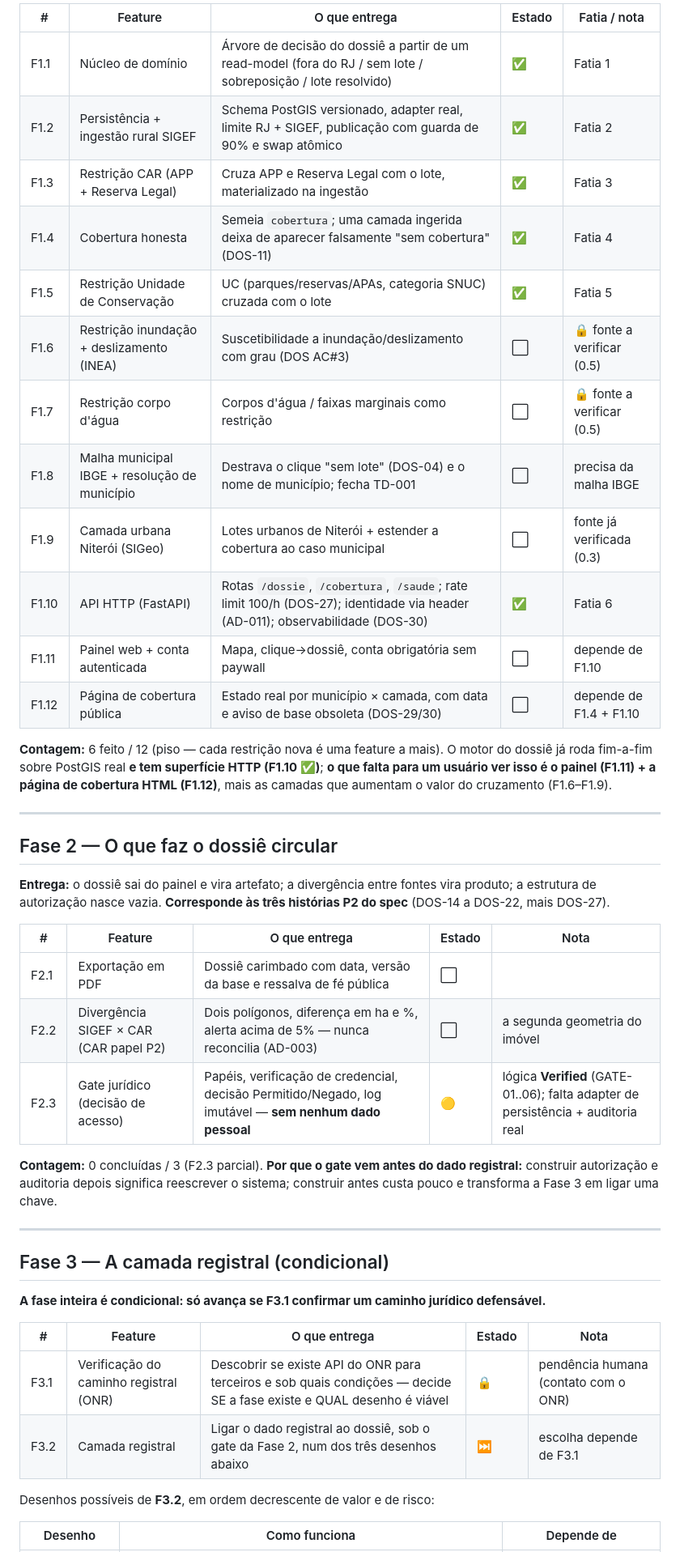
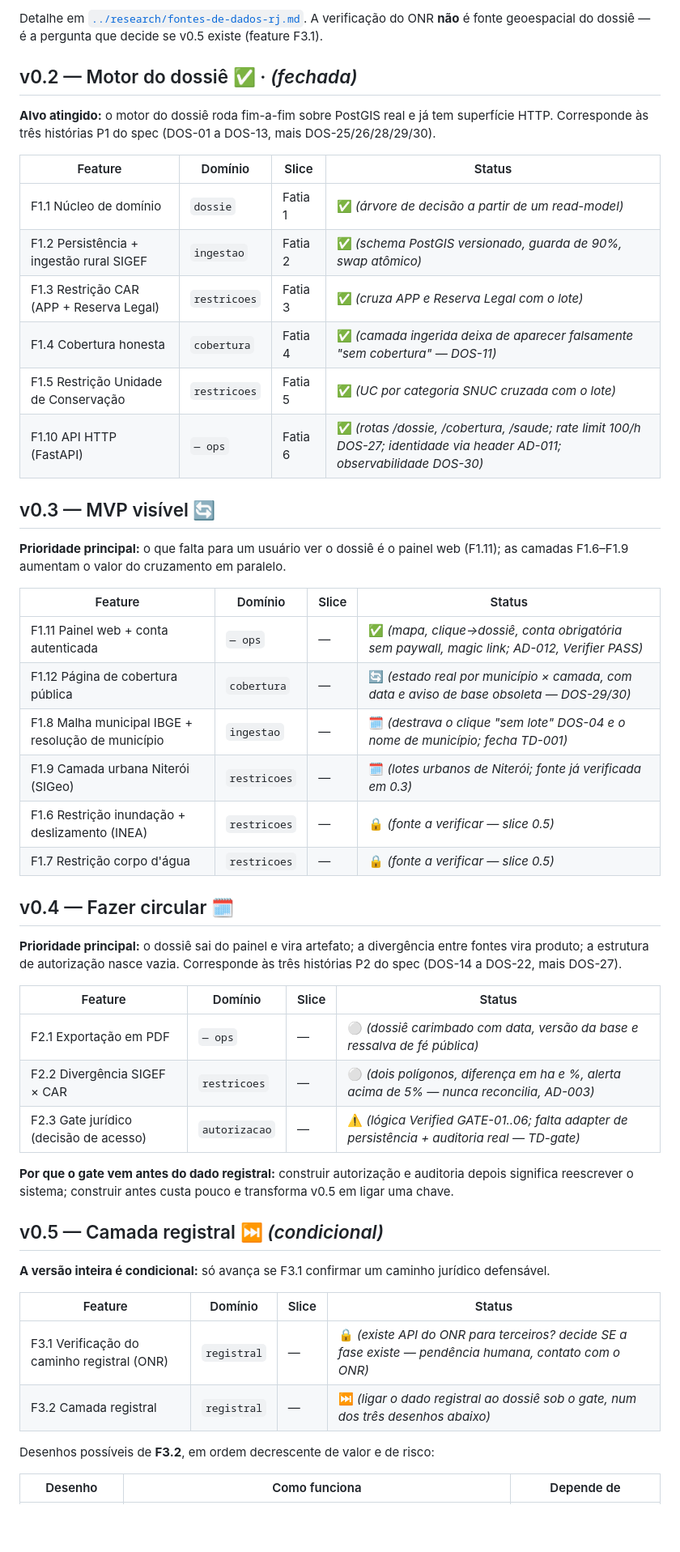
Before and after one commit to gustavofsousa/Terrametrica, a Markdown page: docs/produto/roadmap.md, the part around one of its changes. Shown at 81% size. Drawn GitHub-style; blank space fills up the shorter version.

```diff
--- a/docs/produto/roadmap.md
+++ b/docs/produto/roadmap.md
@@ -67,52 +47,54 @@ segunda vez, o problema não era esse.
 
-| # | Feature | O que entrega | Estado | Fatia / nota |
-| --- | --- | --- | --- | --- |
-| F1.1 | Núcleo de domínio | Árvore de decisão do dossiê a partir de um read-model (fora do RJ / sem lote / sobreposição / lote resolvido) | ✅ | Fatia 1 |
-| F1.2 | Persistência + ingestão rural SIGEF | Schema PostGIS versionado, adapter real, limite RJ + SIGEF, publicação com guarda de 90% e swap atômico | ✅ | Fatia 2 |
-| F1.3 | Restrição CAR (APP + Reserva Legal) | Cruza APP e Reserva Legal com o lote, materializado na ingestão | ✅ | Fatia 3 |
-| F1.4 | Cobertura honesta | Semeia `cobertura`; uma camada ingerida deixa de aparecer falsamente "sem cobertura" (DOS-11) | ✅ | Fatia 4 |
-| F1.5 | Restrição Unidade de Conservação | UC (parques/reservas/APAs, categoria SNUC) cruzada com o lote | ✅ | Fatia 5 |
-| F1.6 | Restrição inundação + deslizamento (INEA) | Suscetibilidade a inundação/deslizamento com grau (DOS AC#3) | ⬜ | 🔒 fonte a verificar (0.5) |
-| F1.7 | Restrição corpo d'água | Corpos d'água / faixas marginais como restrição | ⬜ | 🔒 fonte a verificar (0.5) |
-| F1.8 | Malha municipal IBGE + resolução de município | Destrava o clique "sem lote" (DOS-04) e o nome de município; fecha TD-001 | ⬜ | precisa da malha IBGE |
-| F1.9 | Camada urbana Niterói (SIGeo) | Lotes urbanos de Niterói + estender a cobertura ao caso municipal | ⬜ | fonte já verificada (0.3) |
-| F1.10 | API HTTP (FastAPI) | Rotas `/dossie`, `/cobertura`, `/saude`; rate limit 100/h (DOS-27); identidade via header (AD-011); observabilidade (DOS-30) | ✅ | Fatia 6 |
-| F1.11 | Painel web + conta autenticada | Mapa, clique→dossiê, conta obrigatória sem paywall | ⬜ | depende de F1.10 |
-| F1.12 | Página de cobertura pública | Estado real por município × camada, com data e aviso de base obsoleta (DOS-29/30) | ⬜ | depende de F1.4 + F1.10 |
+Detalhe em [`../research/fontes-de-dados-rj.md`](../research/fontes-de-dados-rj.md). A verificação do
+ONR **não** é fonte geoespacial do dossiê — é a pergunta que decide se v0.5 existe (feature F3.1).
 
-**Contagem:** 6 feito / 12 (piso — cada restrição nova é uma feature a mais). O motor do dossiê já
-roda fim-a-fim sobre PostGIS real **e tem superfície HTTP (F1.10 ✅)**; **o que falta para um usuário
-ver isso é o painel (F1.11) + a página de cobertura HTML (F1.12)**, mais as camadas que aumentam o
-valor do cruzamento (F1.6–F1.9).
+## v0.2 — Motor do dossiê ✅ · *(fechada)*
+**Alvo atingido:** o motor do dossiê roda fim-a-fim sobre PostGIS real e já tem superfície HTTP.
+Corresponde às três histórias P1 do spec (DOS-01 a DOS-13, mais DOS-25/26/28/29/30).
 
----
+| Feature | Domínio | Slice | Status |
+|---------|---------|-------|--------|
+| F1.1 Núcleo de domínio | `dossie` | Fatia 1 | ✅ *(árvore de decisão a partir de um read-model)* |
+| F1.2 Persistência + ingestão rural SIGEF | `ingestao` | Fatia 2 | ✅ *(schema PostGIS versionado, guarda de 90%, swap atômico)* |
+| F1.3 Restrição CAR (APP + Reserva Legal) | `restricoes` | Fatia 3 | ✅ *(cruza APP e Reserva Legal com o lote)* |
+| F1.4 Cobertura honesta | `cobertura` | Fatia 4 | ✅ *(camada ingerida deixa de aparecer falsamente "sem cobertura" — DOS-11)* |
+| F1.5 Restrição Unidade de Conservação | `restricoes` | Fatia 5 | ✅ *(UC por categoria SNUC cruzada com o lote)* |
+| F1.10 API HTTP (FastAPI) | `— ops` | Fatia 6 | ✅ *(rotas /dossie, /cobertura, /saude; rate limit 100/h DOS-27; identidade via header AD-011; observabilidade DOS-30)* |
 
-## Fase 2 — O que faz o dossiê circular
+## v0.3 — MVP visível 🔄
+**Prioridade principal:** o que falta para um usuário ver o dossiê é o painel web (F1.11); as camadas
+F1.6–F1.9 aumentam o valor do cruzamento em paralelo.
 
-**Entrega:** o dossiê sai do painel e vira artefato; a divergência entre fontes vira produto; a
-estrutura de autorização nasce vazia. **Corresponde às três histórias P2 do spec** (DOS-14 a
+| Feature | Domínio | Slice | Status |
+|---------|---------|-------|--------|
+| F1.11 Painel web + conta autenticada | `— ops` | — | ✅ *(mapa, clique→dossiê, conta obrigatória sem paywall, magic link; AD-012, Verifier PASS)* |
+| F1.12 Página de cobertura pública | `cobertura` | — | 🔄 *(estado real por município × camada, com data e aviso de base obsoleta — DOS-29/30)* |
+| F1.8 Malha municipal IBGE + resolução de município | `ingestao` | — | 🗓️ *(destrava o clique "sem lote" DOS-04 e o nome de município; fecha TD-001)* |
+| F1.9 Camada urbana Niterói (SIGeo) | `restricoes` | — | 🗓️ *(lotes urbanos de Niterói; fonte já verificada em 0.3)* |
+| F1.6 Restrição inundação + deslizamento (INEA) | `restricoes` | — | 🔒 *(fonte a verificar — slice 0.5)* |
+| F1.7 Restrição corpo d'água | `restricoes` | — | 🔒 *(fonte a verificar — slice 0.5)* |
+
+## v0.4 — Fazer circular 🗓️
+**Prioridade principal:** o dossiê sai do painel e vira artefato; a divergência entre fontes vira
+produto; a estrutura de autorização nasce vazia. Corresponde às três histórias P2 do spec (DOS-14 a
 DOS-22, mais DOS-27).
 
-| # | Feature | O que entrega | Estado | Nota |
-| --- | --- | --- | --- | --- |
-| F2.1 | Exportação em PDF | Dossiê carimbado com data, versão da base e ressalva de fé pública | ⬜ | |
-| F2.2 | Divergência SIGEF × CAR (CAR papel P2) | Dois polígonos, diferença em ha e %, alerta acima de 5% — nunca reconcilia (AD-003) | ⬜ | a segunda geometria do imóvel |
-| F2.3 | Gate jurídico (decisão de acesso) | Papéis, verificação de credencial, decisão Permitido/Negado, log imutável — **sem nenhum dado pessoal** | 🟡 | lógica **Verified** (GATE-01..06); falta adapter de persistência + auditoria real |
+| Feature | Domínio | Slice | Status |
+|---------|---------|-------|--------|
+| F2.1 Exportação em PDF | `— ops` | — | ⚪ *(dossiê carimbado com data, versão da base e ressalva de fé pública)* |
+| F2.2 Divergência SIGEF × CAR | `restricoes` | — | ⚪ *(dois polígonos, diferença em ha e %, alerta acima de 5% — nunca reconcilia, AD-003)* |
+| F2.3 Gate jurídico (decisão de acesso) | `autorizacao` | — | ⚠️ *(lógica Verified GATE-01..06; falta adapter de persistência + auditoria real — TD-gate)* |
 
-**Contagem:** 0 concluídas / 3 (F2.3 parcial). **Por que o gate vem antes do dado registral:**
-construir autorização e auditoria depois significa reescrever o sistema; construir antes custa
-pouco e transforma a Fase 3 em ligar uma chave.
+**Por que o gate vem antes do dado registral:** construir autorização e auditoria depois significa
+reescrever o sistema; construir antes custa pouco e transforma v0.5 em ligar uma chave.
 
----
+## v0.5 — Camada registral ⏭️ *(condicional)*
+**A versão inteira é condicional:** só avança se F3.1 confirmar um caminho jurídico defensável.
 
-## Fase 3 — A camada registral (condicional)
-
-**A fase inteira é condicional: só avança se F3.1 confirmar um caminho jurídico defensável.**
-
-| # | Feature | O que entrega | Estado | Nota |
-| --- | --- | --- | --- | --- |
-| F3.1 | Verificação do caminho registral (ONR) | Descobrir se existe API do ONR para terceiros e sob quais condições — decide SE a fase existe e QUAL desenho é viável | 🔒 | pendência humana (contato com o ONR) |
-| F3.2 | Camada registral | Ligar o dado registral ao dossiê, sob o gate da Fase 2, num dos três desenhos abaixo | ⏭️ | escolha depende de F3.1 |
+| Feature | Domínio | Slice | Status |
+|---------|---------|-------|--------|
+| F3.1 Verificação do caminho registral (ONR) | `registral` | — | 🔒 *(existe API do ONR para terceiros? decide SE a fase existe — pendência humana, contato com o ONR)* |
+| F3.2 Camada registral | `registral` | — | ⏭️ *(ligar o dado registral ao dossiê sob o gate, num dos três desenhos abaixo)* |
 
 Desenhos possíveis de **F3.2**, em ordem decrescente de valor e de risco:
 
```
Also changed, not shown: other parts of docs/produto/roadmap.md (+66 -80 lines), docs/produto/dominios.md (added, +49 -0 lines), docs/produto/roadmap-old.md (added, +153 -0 lines).
